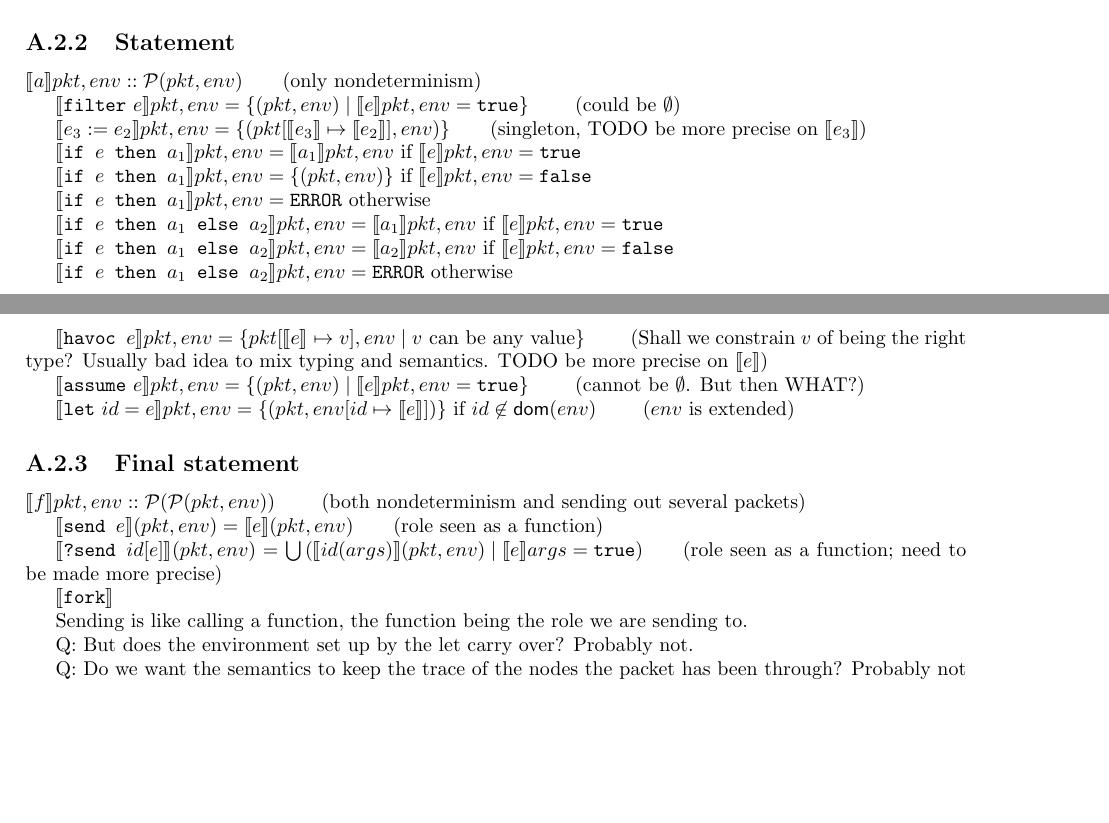
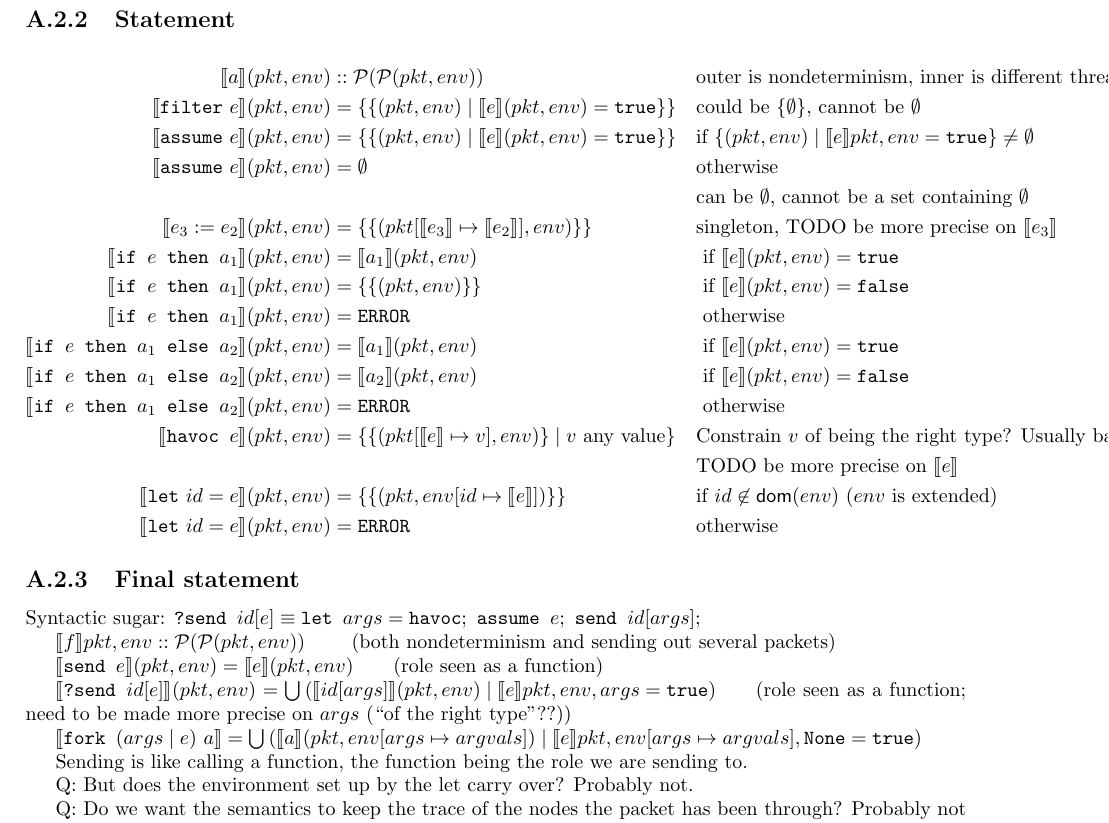
Before and after one commit to ryzhyk/cocoon, a LaTeX document (doc/language_reference/language_reference.tex): two parts of pages 10 and 12 of 12 before the commit and part of page 12 of 12 after it, the two joined at a grey line, cut so that both start at the same text, the shorter picture padded with empty space. Compiled offline with pdfLaTeX.

Commit message:
Semantics of statement

```diff
--- a/doc/language_reference/language_reference.tex
+++ b/doc/language_reference/language_reference.tex
@@ -4,11 +4,19 @@
 \usepackage{color}
 \usepackage[usenames]{xcolor}
 \usepackage{tikz}
+\usepackage{amsmath,amssymb}
 
 \usepackage{algorithm}
 \usepackage{algpseudocode}
 \usepackage{stmaryrd}
 \newcommand\sem[1]{\llbracket #1\rrbracket}
+\newcommand{\pkt}{\ensuremath{pkt}}
+\newcommand{\env}{\ensuremath{env}}
+\newcommand{\args}{\ensuremath{args}}
+\newcommand{\true}{\texttt{true}}
+\newcommand{\false}{\texttt{false}}
+\newcommand{\ERROR}{\texttt{ERROR}}
+
 
 \usepackage[letterpaper, left=25mm, right=25mm]{geometry}
 
@@ -552,51 +560,64 @@ $env$ contains local variables (defined with \texttt{let}), functions, function
 roles. Roles kinda act as functions. Maybe we'll need to separate eventually.
 
 \subsection{Statement}
-$\sem{a}pkt,env :: \mathcal{P}(pkt,env)$\qquad(only nondeterminism)
-
-$\sem{\texttt{filter}\ e}pkt,env=\{(pkt,env)\mid\sem{e}pkt,env=\texttt{true}\}$
-\qquad(could be $\emptyset$)
-
-$\sem{e_3:=e_2}pkt,env=\{(pkt[\sem{e_3}\mapsto\sem{e_2}],env)\}$\qquad
-(singleton, TODO be more precise on $\sem{e_3}$)
-
-$\sem{\texttt{if $e$ then $a_1$}}pkt,env=
-\sem{a_1}pkt,env$ if $\sem{e}pkt,env=\texttt{true}$
-
-$\sem{\texttt{if $e$ then $a_1$}}pkt,env=
-\{(pkt,env)\}$ if $\sem{e}pkt,env=\texttt{false}$
-
-$\sem{\texttt{if $e$ then $a_1$}}pkt,env=
-\texttt{ERROR}$ otherwise
-
-$\sem{\texttt{if $e$ then $a_1$ else $a_2$}}pkt,env=
-\sem{a_1}pkt,env$ if $\sem{e}pkt,env=\texttt{true}$
-
-$\sem{\texttt{if $e$ then $a_1$ else $a_2$}}pkt,env=
-\sem{a_2}pkt,env$ if $\sem{e}pkt,env=\texttt{false}$
-
-$\sem{\texttt{if $e$ then $a_1$ else $a_2$}}pkt,env=
-\texttt{ERROR}$ otherwise
-
-$\sem{\texttt{havoc } e}pkt,env=\{pkt[\sem{e}\mapsto v],env\mid\textrm{$v$ can be any value}\}$
-\qquad(Shall we constrain $v$ of being the right type? Usually bad idea to mix typing and
-semantics. TODO be more precise on $\sem{e}$)
-
-$\sem{\texttt{assume}\ e}pkt,env=\{(pkt,env)\mid\sem{e}pkt,env=\texttt{true}\}$
-\qquad(cannot be $\emptyset$. But then WHAT?)
-
-$\sem{\texttt{let}\ id=e}pkt,env=\{(pkt,env[id\mapsto\sem{e}])\}$ if $id\not\in{\sf dom}(env)$
-\qquad($env$ is extended)
+\begin{align*}
+\sem{a}(\pkt,\env) & :: \mathcal{P}(\mathcal{P}(\pkt,\env)) &
+&\text{outer is nondeterminism, inner is different threads}
+\\
+\sem{\texttt{filter}\ e}(\pkt,\env) & =\{\{(\pkt,\env)\mid\sem{e}(\pkt,\env)=\texttt{true}\}\} &
+&\text{could be $\{\emptyset\}$, cannot be $\emptyset$}
+\\
+\sem{\texttt{assume}\ e}(\pkt,\env) & =\{\{(\pkt,\env)\mid\sem{e}(\pkt,\env)=\texttt{true}\}\} &
+& \text{if $\{(\pkt,\env)\mid\sem{e}\pkt,\env=\texttt{true}\}\neq\emptyset$}
+\\
+\sem{\texttt{assume}\ e}(\pkt,\env) & =\emptyset &
+& \text{otherwise}
+\\& & & \text{can be $\emptyset$, cannot be a set containing $\emptyset$}
+\\
+\sem{e_3:=e_2}(\pkt,\env) & =\{\{(\pkt[\sem{e_3}\mapsto\sem{e_2}],\env)\}\} &
+&\text{singleton, TODO be more precise on $\sem{e_3}$}
+\\
+\sem{\texttt{if $e$ then $a_1$}}(\pkt,\env) & = \sem{a_1}(\pkt,\env) &
+&\text{ if $\sem{e}(\pkt,\env)=\true$}
+\\
+\sem{\texttt{if $e$ then $a_1$}}(\pkt,\env) & = \{\{(\pkt,\env)\}\} &
+&\text{ if $\sem{e}(\pkt,\env)=\false$}
+\\
+\sem{\texttt{if $e$ then $a_1$}}(\pkt,\env) & = \ERROR &
+&\text{ otherwise}
+\\
+\sem{\texttt{if $e$ then $a_1$ else $a_2$}}(\pkt,\env) & = \sem{a_1}(\pkt,\env) &
+&\text{ if $\sem{e}(\pkt,\env)=\true$}
+\\
+\sem{\texttt{if $e$ then $a_1$ else $a_2$}}(\pkt,\env) & = \sem{a_2}(\pkt,\env) &
+&\text{ if $\sem{e}(\pkt,\env)=\false$}
+\\
+\sem{\texttt{if $e$ then $a_1$ else $a_2$}}(\pkt,\env) & = \ERROR &
+&\text{ otherwise}
+\\
+\sem{\texttt{havoc } e}(\pkt,\env) & =\{\{(\pkt[\sem{e}\mapsto v],\env)\}\mid\text{$v$ any value}\} & &
+\text{Constrain $v$ of being the right type? Usually bad idea to mix typing and semantics.}\\
+&&&\text{TODO be more precise on $\sem{e}$}
+\\
+\sem{\texttt{let}\ id=e}(\pkt,\env) & =\{\{(\pkt,\env[id\mapsto\sem{e}])\}\} &
+& \text{if $id\not\in{\sf dom}(\env)$ ($\env$ is extended)}
+\\
+\sem{\texttt{let}\ id=e}(\pkt,\env) & =\ERROR &
+& \text{otherwise}
+\end{align*}
 
 \subsection{Final statement}
-$\sem{f}pkt,env :: \mathcal{P}(\mathcal{P}(pkt,env))$
+Syntactic sugar: $\texttt{?send }id[e]\equiv
+\texttt{let }args=\texttt{havoc};\ \texttt{assume }e;\ \texttt{send }id[args];$
+
+$\sem{f}\pkt,\env :: \mathcal{P}(\mathcal{P}(\pkt,\env))$
 \qquad(both nondeterminism and sending out several packets)
 
-$\sem{\texttt{send }e}(pkt,env)=\sem{e}(pkt,env)$\qquad(role seen as a function)
+$\sem{\texttt{send }e}(\pkt,\env)=\sem{e}(\pkt,\env)$\qquad(role seen as a function)
 
-$\sem{\texttt{?send }id[e]}(pkt,env)=\bigcup\left(\sem{id(args)}(pkt,env)\mid\sem{e}args=\texttt{true}\right)$\qquad(role seen as a function; need to be made more precise)
+$\sem{\texttt{?send }id[e]}(\pkt,\env)=\bigcup\left(\sem{id[args]}(\pkt,\env)\mid\sem{e}\pkt,\env,args=\texttt{true}\right)$\qquad(role seen as a function; need to be made more precise on $args$ (``of the right type''??))
 
-$\sem{\texttt{fork}}$
+$\sem{\texttt{fork } (args\mid e)\ a}=\bigcup\left(\sem{a}(\pkt,\env[args\mapsto argvals])\mid\sem{e}\pkt,\env[args\mapsto argvals],\texttt{None}=\texttt{true}\right)$
 
 Sending is like calling a function, the function being the role we are sending to.
 
```
Also changed, not shown: doc/language_reference/language_reference.tex (6 more changed lines).
